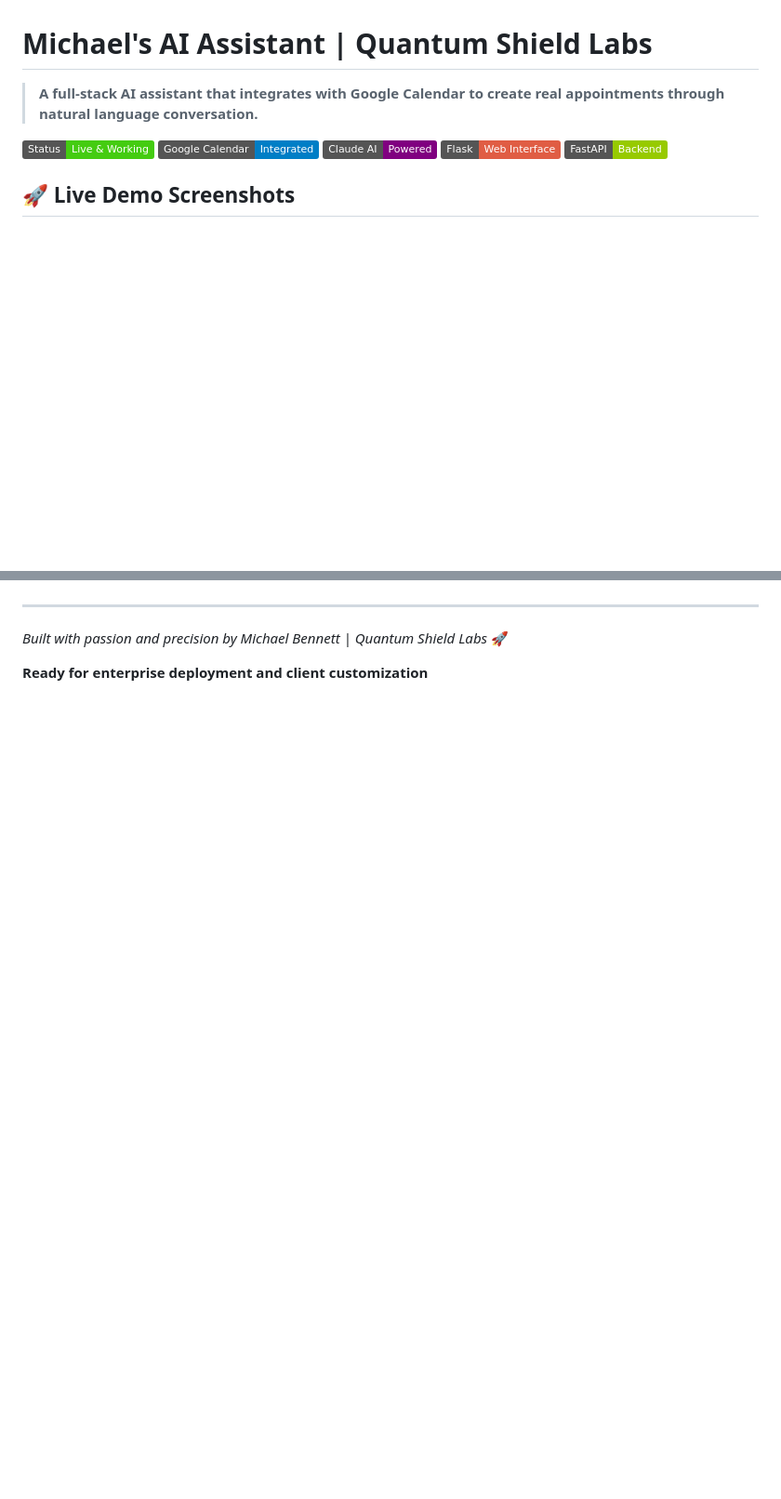
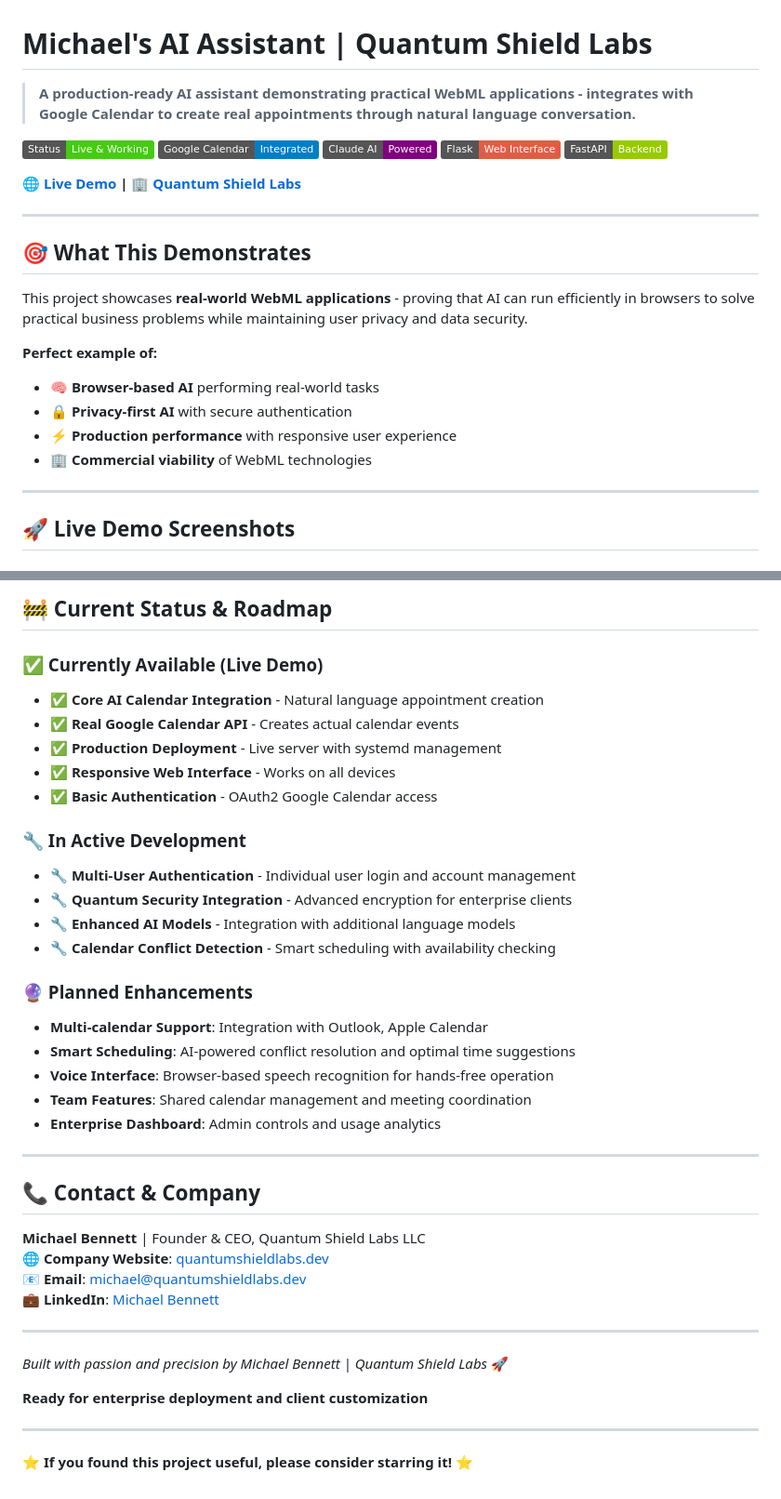
Before and after one commit to mbennett-labs/ai-assistant-michael, a Markdown page: README.md, 2 parts joined by grey strips. Shown at 93% size. Rendered like a GitHub page; badges without logos; blank space fills up the shorter version.

```diff
--- a/README.md
+++ b/README.md
@@ -1,8 +1,24 @@
 # Michael's AI Assistant | Quantum Shield Labs
 
-> **A full-stack AI assistant that integrates with Google Calendar to create real appointments through natural language conversation.**
+> **A production-ready AI assistant demonstrating practical WebML applications - integrates with Google Calendar to create real appointments through natural language conversation.**
 
 ![AI Assistant Banner](https://img.shields.io/badge/Status-Live%20%26%20Working-brightgreen) ![Google Calendar](https://img.shields.io/badge/Google%20Calendar-Integrated-blue) ![Claude AI](https://img.shields.io/badge/Claude%20AI-Powered-purple) ![Flask](https://img.shields.io/badge/Flask-Web%20Interface-red) ![FastAPI](https://img.shields.io/badge/FastAPI-Backend-green)
+
+**🌐 [Live Demo](http://69.62.69.140:5000) | 🏢 [Quantum Shield Labs](https://quantumshieldlabs.dev/git-site/)**
+
+---
+
+## 🎯 **What This Demonstrates**
+
+This project showcases **real-world WebML applications** - proving that AI can run efficiently in browsers to solve practical business problems while maintaining user privacy and data security.
+
+**Perfect example of:**
+- 🧠 **Browser-based AI** performing real-world tasks
+- 🔒 **Privacy-first AI** with secure authentication
+- ⚡ **Production performance** with responsive user experience
+- 🏢 **Commercial viability** of WebML technologies
+
+---
 
 ## 🚀 **Live Demo Screenshots**
 
@@ -80,6 +159,40 @@ This AI assistant represents a complete, production-ready application that demon
+## 🚧 **Current Status & Roadmap**
+
+### **✅ Currently Available (Live Demo)**
+- ✅ **Core AI Calendar Integration** - Natural language appointment creation
+- ✅ **Real Google Calendar API** - Creates actual calendar events
+- ✅ **Production Deployment** - Live server with systemd management
+- ✅ **Responsive Web Interface** - Works on all devices
+- ✅ **Basic Authentication** - OAuth2 Google Calendar access
+
+### **🔧 In Active Development**
+- 🔧 **Multi-User Authentication** - Individual user login and account management
+- 🔧 **Quantum Security Integration** - Advanced encryption for enterprise clients
+- 🔧 **Enhanced AI Models** - Integration with additional language models
+- 🔧 **Calendar Conflict Detection** - Smart scheduling with availability checking
+
+### **🔮 Planned Enhancements**
+- **Multi-calendar Support**: Integration with Outlook, Apple Calendar
+- **Smart Scheduling**: AI-powered conflict resolution and optimal time suggestions
+- **Voice Interface**: Browser-based speech recognition for hands-free operation
+- **Team Features**: Shared calendar management and meeting coordination
+- **Enterprise Dashboard**: Admin controls and usage analytics
+
+---
+
+## 📞 **Contact & Company**
+
+**Michael Bennett** | Founder & CEO, Quantum Shield Labs LLC
+🌐 **Company Website**: [quantumshieldlabs.dev](https://quantumshieldlabs.dev/git-site/)
+📧 **Email**: michael@quantumshieldlabs.dev
+💼 **LinkedIn**: [Michael Bennett](https://www.linkedin.com/in/michael-bennett-a29a93103/)
 
 ---
 
 *Built with passion and precision by Michael Bennett | Quantum Shield Labs* 🚀
 
 **Ready for enterprise deployment and client customization**
+
+---
+
+**⭐ If you found this project useful, please consider starring it! ⭐**
```
Also changed, not shown: other parts of README.md (+65 -2 lines).
